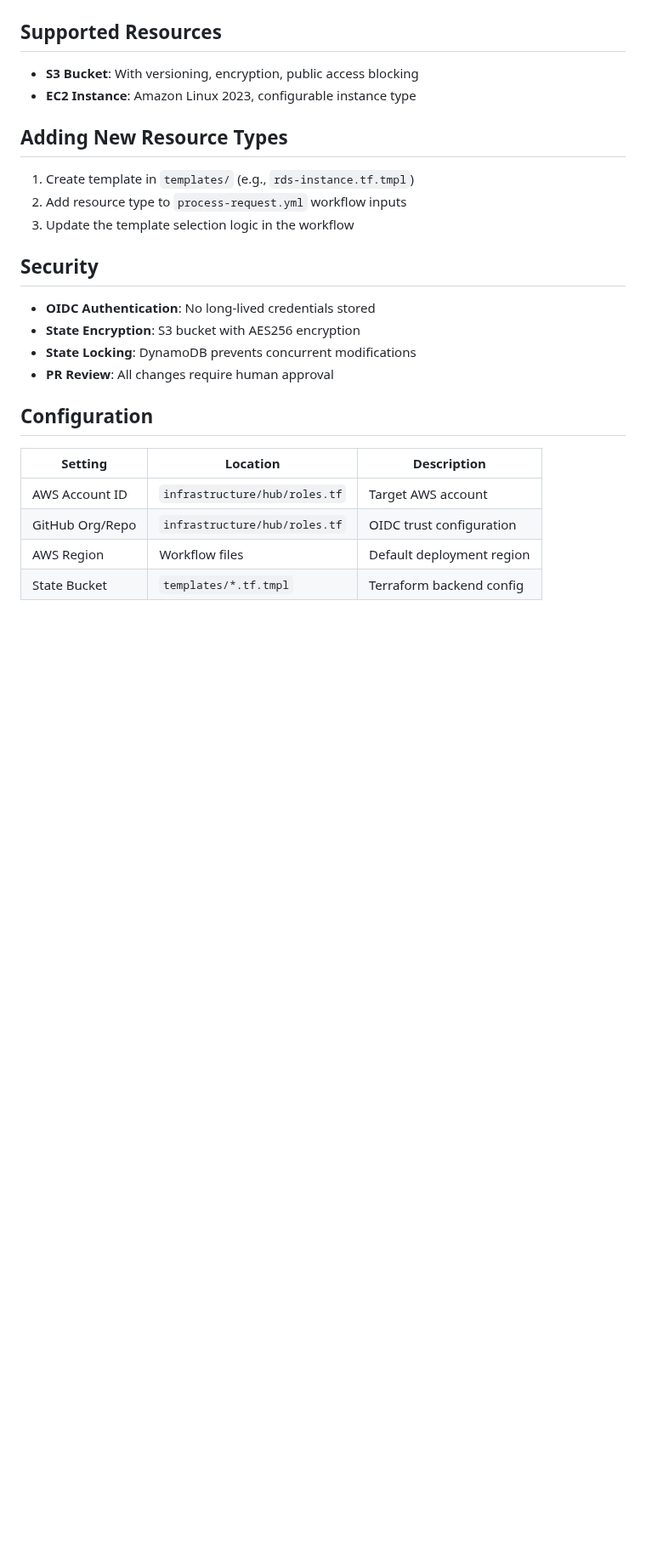
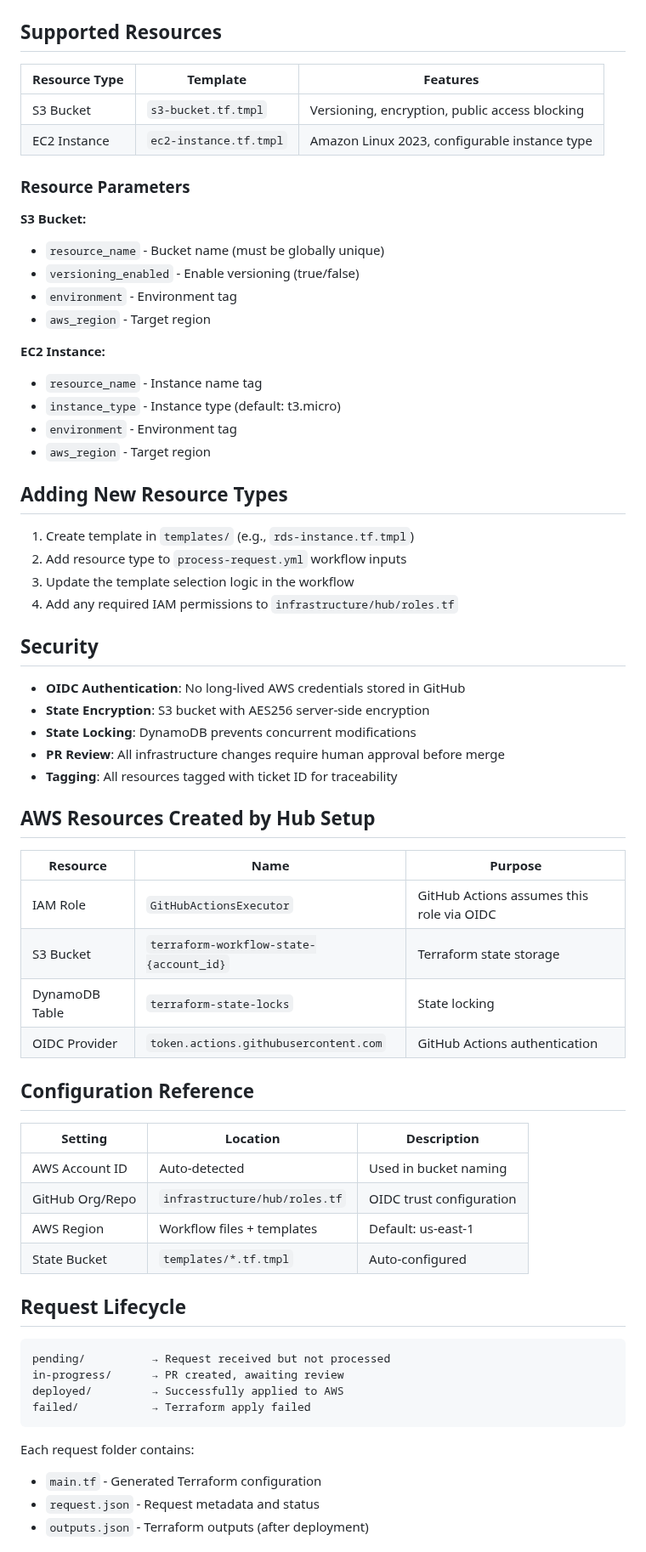
Before and after one commit to AlqattanDev/terraform-workflow-aws, a Markdown page: README.md, the part around one of its changes. Shown at 85% size. Rendered like a GitHub page; blank space fills up the shorter version.

````diff
--- a/README.md
+++ b/README.md
@@ -94,27 +142,69 @@ Workflows are triggered automatically once the repository is created.
 
 ## Supported Resources
 
-- **S3 Bucket**: With versioning, encryption, public access blocking
-- **EC2 Instance**: Amazon Linux 2023, configurable instance type
+| Resource Type | Template | Features |
+|---------------|----------|----------|
+| S3 Bucket | `s3-bucket.tf.tmpl` | Versioning, encryption, public access blocking |
+| EC2 Instance | `ec2-instance.tf.tmpl` | Amazon Linux 2023, configurable instance type |
+
+### Resource Parameters
+
+**S3 Bucket:**
+- `resource_name` - Bucket name (must be globally unique)
+- `versioning_enabled` - Enable versioning (true/false)
+- `environment` - Environment tag
+- `aws_region` - Target region
+
+**EC2 Instance:**
+- `resource_name` - Instance name tag
+- `instance_type` - Instance type (default: t3.micro)
+- `environment` - Environment tag
+- `aws_region` - Target region
 
 ## Adding New Resource Types
 
 1. Create template in `templates/` (e.g., `rds-instance.tf.tmpl`)
 2. Add resource type to `process-request.yml` workflow inputs
 3. Update the template selection logic in the workflow
+4. Add any required IAM permissions to `infrastructure/hub/roles.tf`
 
 ## Security
 
-- **OIDC Authentication**: No long-lived credentials stored
-- **State Encryption**: S3 bucket with AES256 encryption
+- **OIDC Authentication**: No long-lived AWS credentials stored in GitHub
+- **State Encryption**: S3 bucket with AES256 server-side encryption
 - **State Locking**: DynamoDB prevents concurrent modifications
-- **PR Review**: All changes require human approval
+- **PR Review**: All infrastructure changes require human approval before merge
+- **Tagging**: All resources tagged with ticket ID for traceability
 
-## Configuration
+## AWS Resources Created by Hub Setup
+
+| Resource | Name | Purpose |
+|----------|------|---------|
+| IAM Role | `GitHubActionsExecutor` | GitHub Actions assumes this role via OIDC |
+| S3 Bucket | `terraform-workflow-state-{account_id}` | Terraform state storage |
+| DynamoDB Table | `terraform-state-locks` | State locking |
+| OIDC Provider | `token.actions.githubusercontent.com` | GitHub Actions authentication |
+
+## Configuration Reference
 
 | Setting | Location | Description |
 |---------|----------|-------------|
-| AWS Account ID | `infrastructure/hub/roles.tf` | Target AWS account |
+| AWS Account ID | Auto-detected | Used in bucket naming |
 | GitHub Org/Repo | `infrastructure/hub/roles.tf` | OIDC trust configuration |
-| AWS Region | Workflow files | Default deployment region |
-| State Bucket | `templates/*.tf.tmpl` | Terraform backend config |
+| AWS Region | Workflow files + templates | Default: us-east-1 |
+| State Bucket | `templates/*.tf.tmpl` | Auto-configured |
+
+## Request Lifecycle
+
+```
+pending/          → Request received but not processed
+in-progress/      → PR created, awaiting review
+deployed/         → Successfully applied to AWS
+failed/           → Terraform apply failed
+```
+
+Each request folder contains:
+- `main.tf` - Generated Terraform configuration
+- `request.json` - Request metadata and status
+- `outputs.json` - Terraform outputs (after deployment)
+
````
Also changed, not shown: other parts of README.md (+82 -22 lines).
